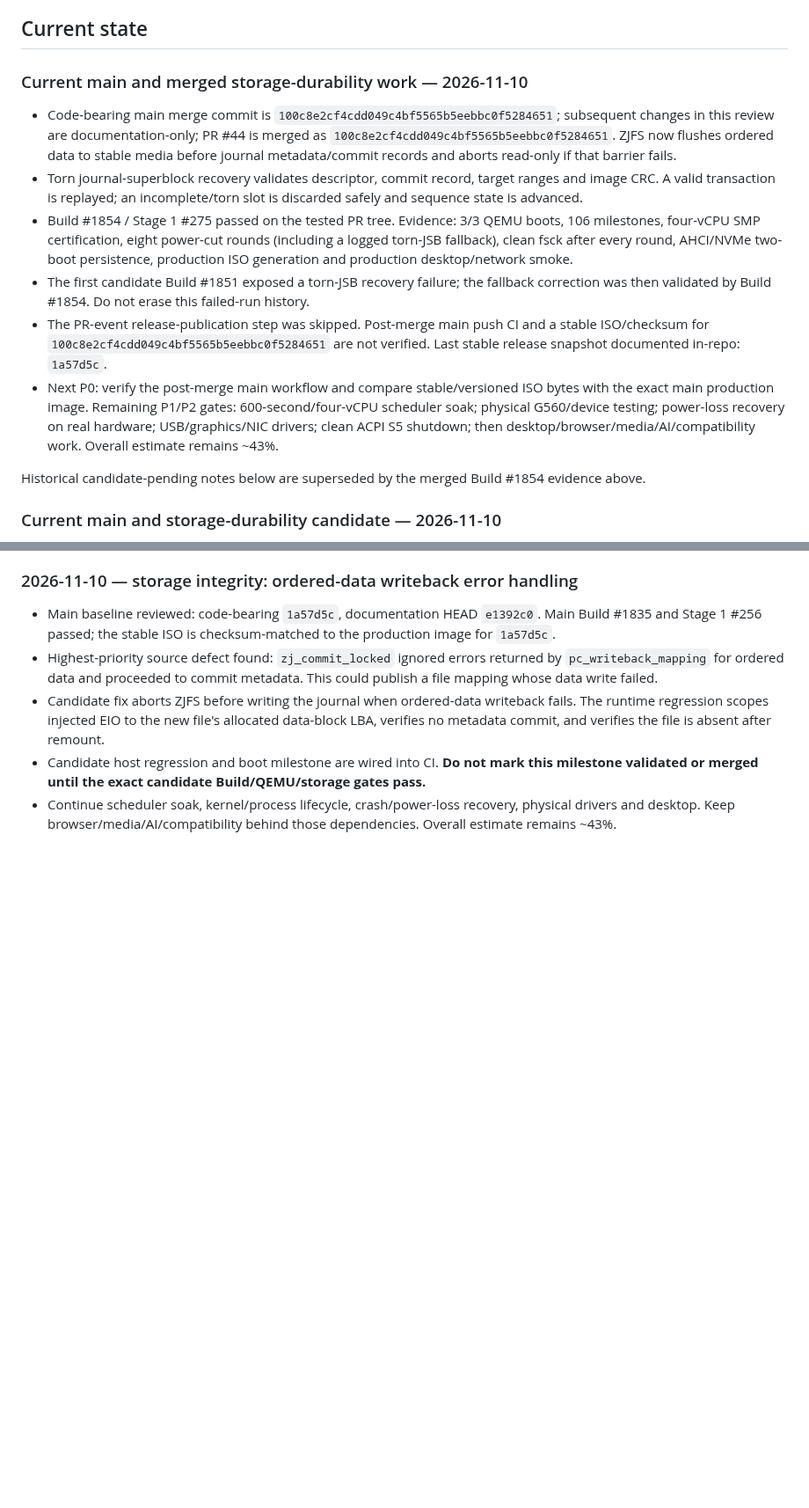
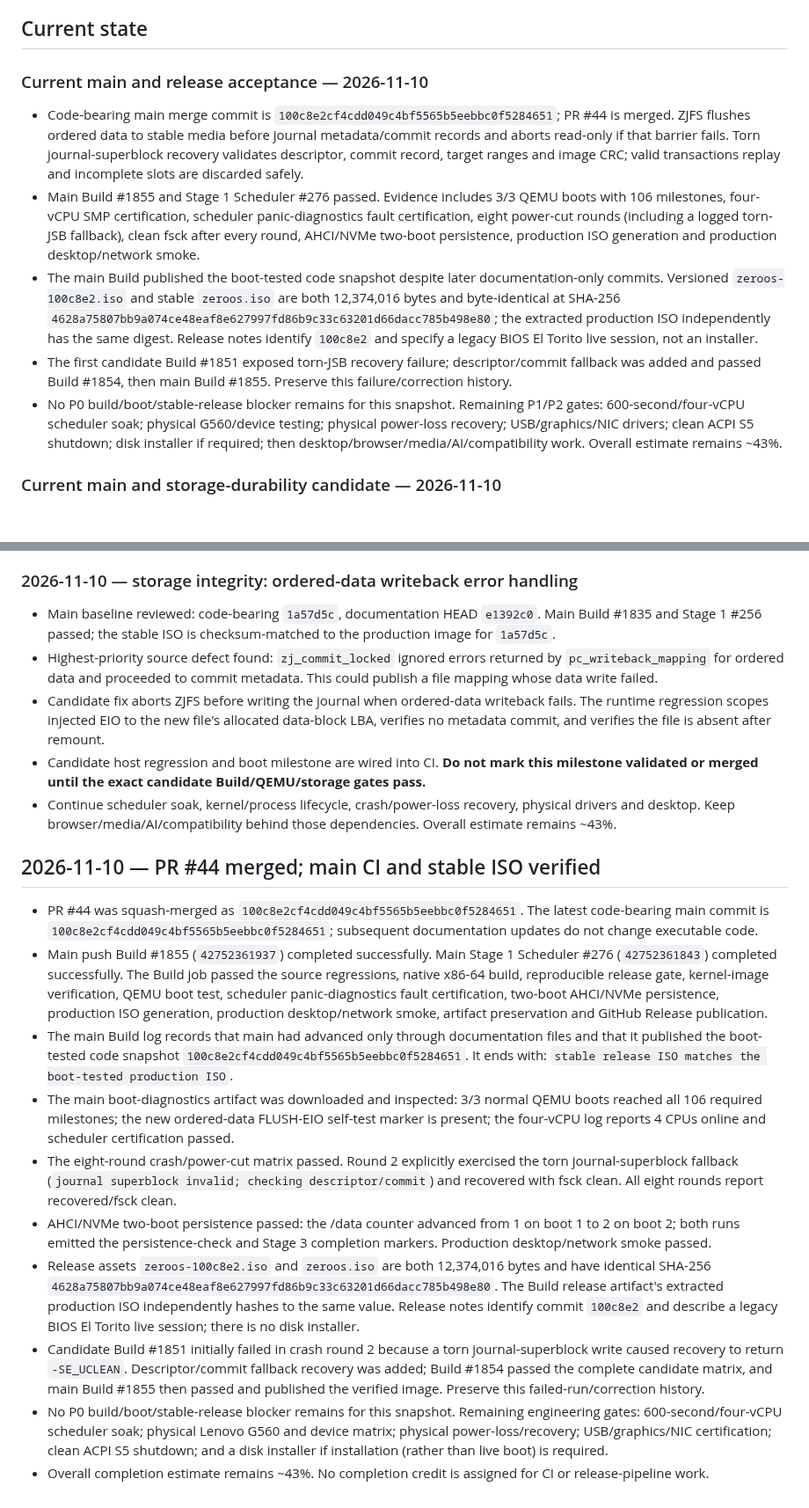
Before and after one commit to priyanshagrahari54-blip/zeroos, a Markdown page: docs/ZEROOS_MASTER/ZEROOS_MASTER_ROADMAP.md, 2 parts joined by grey strips. Shown at 88% size. Drawn GitHub-style; blank space fills up the shorter version.

Commit message:
docs(zeroos): record verified main boot and stable ISO [skip ci]

```diff
--- a/docs/ZEROOS_MASTER/ZEROOS_MASTER_ROADMAP.md
+++ b/docs/ZEROOS_MASTER/ZEROOS_MASTER_ROADMAP.md
@@ -9,15 +9,14 @@ Never create a basic version merely to replace it later.
 
 ## Current state
 
-### Current main and merged storage-durability work — 2026-11-10
-- Code-bearing main merge commit is `100c8e2cf4cdd049c4bf5565b5eebbc0f5284651`; subsequent changes in this review are documentation-only; PR #44 is merged as `100c8e2cf4cdd049c4bf5565b5eebbc0f5284651`. ZJFS now flushes ordered data to stable media before journal metadata/commit records and aborts read-only if that barrier fails.
-- Torn journal-superblock recovery validates descriptor, commit record, target ranges and image CRC. A valid transaction is replayed; an incomplete/torn slot is discarded safely and sequence state is advanced.
-- Build #1854 / Stage 1 #275 passed on the tested PR tree. Evidence: 3/3 QEMU boots, 106 milestones, four-vCPU SMP certification, eight power-cut rounds (including a logged torn-JSB fallback), clean fsck after every round, AHCI/NVMe two-boot persistence, production ISO generation and production desktop/network smoke.
-- The first candidate Build #1851 exposed a torn-JSB recovery failure; the fallback correction was then validated by Build #1854. Do not erase this failed-run history.
-- The PR-event release-publication step was skipped. Post-merge main push CI and a stable ISO/checksum for `100c8e2cf4cdd049c4bf5565b5eebbc0f5284651` are not verified. Last stable release snapshot documented in-repo: `1a57d5c`.
-- Next P0: verify the post-merge main workflow and compare stable/versioned ISO bytes with the exact main production image. Remaining P1/P2 gates: 600-second/four-vCPU scheduler soak; physical G560/device testing; power-loss recovery on real hardware; USB/graphics/NIC drivers; clean ACPI S5 shutdown; then desktop/browser/media/AI/compatibility work. Overall estimate remains ~43%.
+### Current main and release acceptance — 2026-11-10
+- Code-bearing main merge commit is `100c8e2cf4cdd049c4bf5565b5eebbc0f5284651`; PR #44 is merged. ZJFS flushes ordered data to stable media before journal metadata/commit records and aborts read-only if that barrier fails. Torn journal-superblock recovery validates descriptor, commit record, target ranges and image CRC; valid transactions replay and incomplete slots are discarded safely.
+- Main Build #1855 and Stage 1 Scheduler #276 passed. Evidence includes 3/3 QEMU boots with 106 milestones, four-vCPU SMP certification, scheduler panic-diagnostics fault certification, eight power-cut rounds (including a logged torn-JSB fallback), clean fsck after every round, AHCI/NVMe two-boot persistence, production ISO generation and production desktop/network smoke.
+- The main Build published the boot-tested code snapshot despite later documentation-only commits. Versioned `zeroos-100c8e2.iso` and stable `zeroos.iso` are both 12,374,016 bytes and byte-identical at SHA-256 `4628a75807bb9a074ce48eaf8e627997fd86b9c33c63201d66dacc785b498e80`; the extracted production ISO independently has the same digest. Release notes identify `100c8e2` and specify a legacy BIOS El Torito live session, not an installer.
+- The first candidate Build #1851 exposed torn-JSB recovery failure; descriptor/commit fallback was added and passed Build #1854, then main Build #1855. Preserve this failure/correction history.
+- No P0 build/boot/stable-release blocker remains for this snapshot. Remaining P1/P2 gates: 600-second/four-vCPU scheduler soak; physical G560/device testing; physical power-loss recovery; USB/graphics/NIC drivers; clean ACPI S5 shutdown; disk installer if required; then desktop/browser/media/AI/compatibility work. Overall estimate remains ~43%.
 
-Historical candidate-pending notes below are superseded by the merged Build #1854 evidence above.
+
 
 
 ### Current main and storage-durability candidate — 2026-11-10
@@ -1059,3 +1058,16 @@ No overall completion increase is claimed.
 - Candidate fix aborts ZJFS before writing the journal when ordered-data writeback fails. The runtime regression scopes injected EIO to the new file's allocated data-block LBA, verifies no metadata commit, and verifies the file is absent after remount.
 - Candidate host regression and boot milestone are wired into CI. **Do not mark this milestone validated or merged until the exact candidate Build/QEMU/storage gates pass.**
 - Continue scheduler soak, kernel/process lifecycle, crash/power-loss recovery, physical drivers and desktop. Keep browser/media/AI/compatibility behind those dependencies. Overall estimate remains ~43%.
+
+## 2026-11-10 — PR #44 merged; main CI and stable ISO verified
+
+- PR #44 was squash-merged as `100c8e2cf4cdd049c4bf5565b5eebbc0f5284651`. The latest code-bearing main commit is `100c8e2cf4cdd049c4bf5565b5eebbc0f5284651`; subsequent documentation updates do not change executable code.
+- Main push Build #1855 (`42752361937`) completed successfully. Main Stage 1 Scheduler #276 (`42752361843`) completed successfully. The Build job passed the source regressions, native x86-64 build, reproducible release gate, kernel-image verification, QEMU boot test, scheduler panic-diagnostics fault certification, two-boot AHCI/NVMe persistence, production ISO generation, production desktop/network smoke, artifact preservation and GitHub Release publication.
+- The main Build log records that main had advanced only through documentation files and that it published the boot-tested code snapshot `100c8e2cf4cdd049c4bf5565b5eebbc0f5284651`. It ends with: `stable release ISO matches the boot-tested production ISO`.
+- The main boot-diagnostics artifact was downloaded and inspected: 3/3 normal QEMU boots reached all 106 required milestones; the new ordered-data FLUSH-EIO self-test marker is present; the four-vCPU log reports 4 CPUs online and scheduler certification passed.
+- The eight-round crash/power-cut matrix passed. Round 2 explicitly exercised the torn journal-superblock fallback (`journal superblock invalid; checking descriptor/commit`) and recovered with fsck clean. All eight rounds report recovered/fsck clean.
+- AHCI/NVMe two-boot persistence passed: the /data counter advanced from 1 on boot 1 to 2 on boot 2; both runs emitted the persistence-check and Stage 3 completion markers. Production desktop/network smoke passed.
+- Release assets `zeroos-100c8e2.iso` and `zeroos.iso` are both 12,374,016 bytes and have identical SHA-256 `4628a75807bb9a074ce48eaf8e627997fd86b9c33c63201d66dacc785b498e80`. The Build release artifact's extracted production ISO independently hashes to the same value. Release notes identify commit `100c8e2` and describe a legacy BIOS El Torito live session; there is no disk installer.
+- Candidate Build #1851 initially failed in crash round 2 because a torn journal-superblock write caused recovery to return `-SE_UCLEAN`. Descriptor/commit fallback recovery was added; Build #1854 passed the complete candidate matrix, and main Build #1855 then passed and published the verified image. Preserve this failed-run/correction history.
+- No P0 build/boot/stable-release blocker remains for this snapshot. Remaining engineering gates: 600-second/four-vCPU scheduler soak; physical Lenovo G560 and device matrix; physical power-loss/recovery; USB/graphics/NIC certification; clean ACPI S5 shutdown; and a disk installer if installation (rather than live boot) is required.
+- Overall completion estimate remains ~43%. No completion credit is assigned for CI or release-pipeline work.
```
